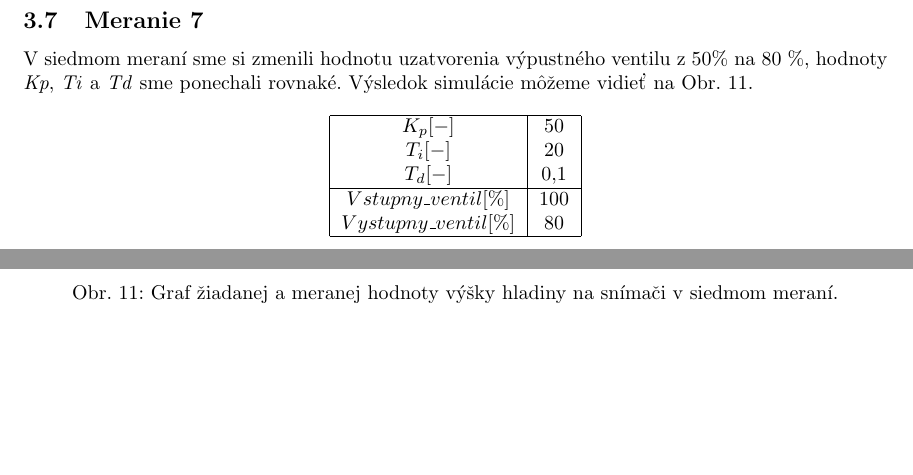
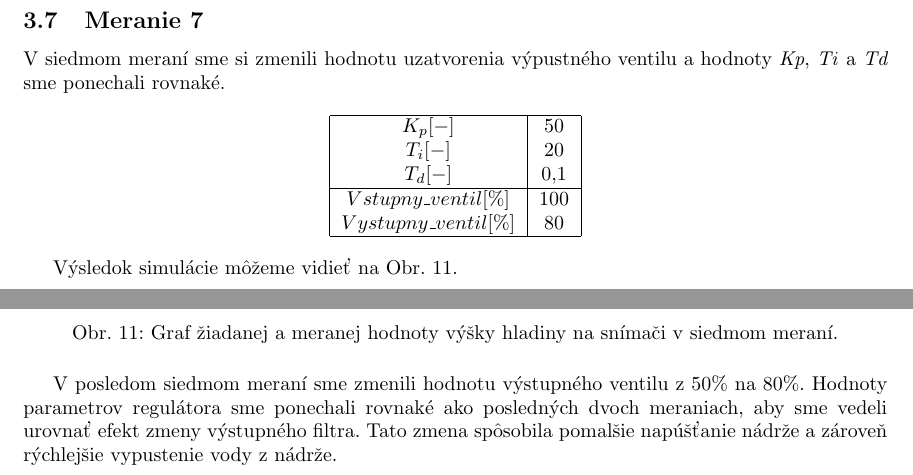
Before and after one commit to Fildo7525/SPzadanie10, a LaTeX document (main.tex): two parts of page 13 of 14, joined at a grey line, cut so that both start at the same text, the shorter picture padded with empty space. Compiled offline with pdfLaTeX.

Commit message:
meranie7: opis grafu
Signed-off-by: Filip Lobpreis <f.lobpreis@gmail.com>

```diff
--- a/main.tex
+++ b/main.tex
@@ -326,8 +326,8 @@ obmedzenie, ktoré sa prejavilo na zrýchlení napúšťania nádrže a spomalen
 \subsection{Meranie 7}
 \label{sec:meranie7}
 
-V siedmom meraní sme si zmenili hodnotu uzatvorenia výpustného ventilu z 50\% na 80 \%, hodnoty
-\textit{Kp}, \textit{Ti} a \textit{Td} sme ponechali rovnaké. Výsledok simulácie môžeme vidieť na Obr.~\ref{fig:m7}.
+V siedmom meraní sme si zmenili hodnotu uzatvorenia výpustného ventilu a hodnoty \textit{Kp}, \textit{Ti}
+a \textit{Td} sme ponechali rovnaké.
 
 \begin{center}
 \begin{tabular}{ |c|c| }
@@ -342,6 +342,7 @@ V siedmom meraní sme si zmenili hodnotu uzatvorenia výpustného ventilu z 50\%
 \end{tabular}
 \end{center}
 
+Výsledok simulácie môžeme vidieť na Obr.~\ref{fig:m7}.
 
 \begin{figure}[!htbp]
 	\begin{center}
@@ -351,15 +352,14 @@ V siedmom meraní sme si zmenili hodnotu uzatvorenia výpustného ventilu z 50\%
 	\label{fig:m7}
 \end{figure}
 
+V posledom siedmom meraní sme zmenili hodnotu výstupného ventilu z 50\% na 80\%. Hodnoty parametrov
+regulátora sme ponechali rovnaké ako posledných dvoch meraniach, aby sme vedeli urovnať efekt zmeny
+výstupného filtra. Tato zmena spôsobila pomalšie napúšťanie nádrže a zároveň rýchlejšie vypustenie
+vody z nádrže.
 
 \clearpage
 
 \section{Zhrnutie}
 \label{sec:zhrnutie}
 
-% V~tomto zadaní sme zisťovali dôsledok zmeny hodnoty hysterézy na~teplotu T2. Na~obrázkoch Obr.~\ref{fig:m1t2},
-% Obr.~\ref{fig:m2t2}, Obr.~\ref{fig:m3t2} sme pozorovali nasledujúce správanie. Čím je hodnota hysterézy menšia,
-
-
-
 \end{document}
```
Also changed, not shown: main.pdf.
